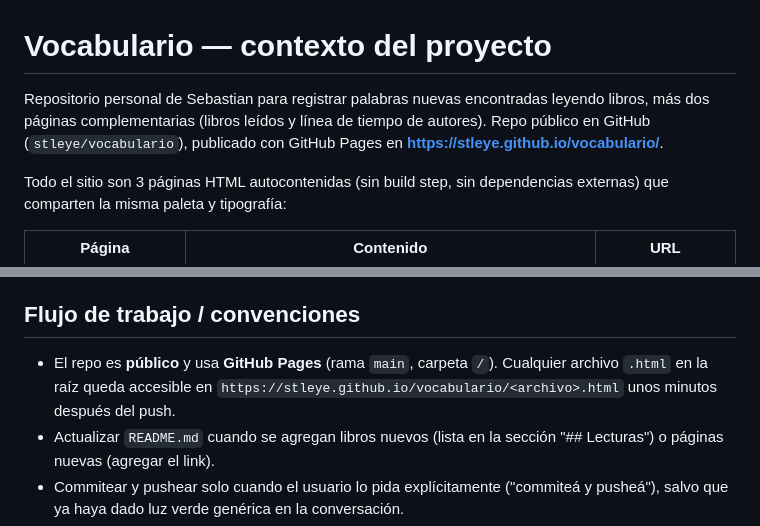
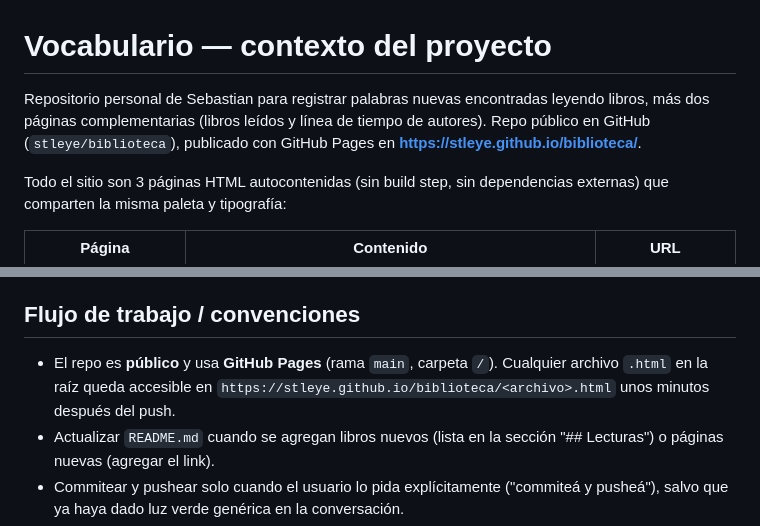
Before and after one commit to stleye/biblioteca, a Markdown page: CLAUDE.md, 2 parts joined by grey strips. GitHub-like rendering.

Commit message:
Actualizar referencias tras renombrar el repo a biblioteca

```diff
--- a/CLAUDE.md
+++ b/CLAUDE.md
@@ -1,6 +1,6 @@
 # Vocabulario — contexto del proyecto
 
-Repositorio personal de Sebastian para registrar palabras nuevas encontradas leyendo libros, más dos páginas complementarias (libros leídos y línea de tiempo de autores). Repo público en GitHub (`stleye/vocabulario`), publicado con GitHub Pages en **https://stleye.github.io/vocabulario/**.
+Repositorio personal de Sebastian para registrar palabras nuevas encontradas leyendo libros, más dos páginas complementarias (libros leídos y línea de tiempo de autores). Repo público en GitHub (`stleye/biblioteca`), publicado con GitHub Pages en **https://stleye.github.io/biblioteca/**.
 
 Todo el sitio son 3 páginas HTML autocontenidas (sin build step, sin dependencias externas) que comparten la misma paleta y tipografía:
 
@@ -99,7 +99,7 @@ Editar `autores.html`, arreglo `const autores = [...]`:
 
 ## Flujo de trabajo / convenciones
 
-- El repo es **público** y usa **GitHub Pages** (rama `main`, carpeta `/`). Cualquier archivo `.html` en la raíz queda accesible en `https://stleye.github.io/vocabulario/<archivo>.html` unos minutos después del push.
+- El repo es **público** y usa **GitHub Pages** (rama `main`, carpeta `/`). Cualquier archivo `.html` en la raíz queda accesible en `https://stleye.github.io/biblioteca/<archivo>.html` unos minutos después del push.
 - Actualizar `README.md` cuando se agregan libros nuevos (lista en la sección "## Lecturas") o páginas nuevas (agregar el link).
 - Commitear y pushear solo cuando el usuario lo pida explícitamente ("commiteá y pusheá"), salvo que ya haya dado luz verde genérica en la conversación.
 - Mensajes de commit en español, describiendo qué se agregó (ej. "Agregar palabras de X al vocabulario", "Agregar autor Y a la línea de tiempo").
```
